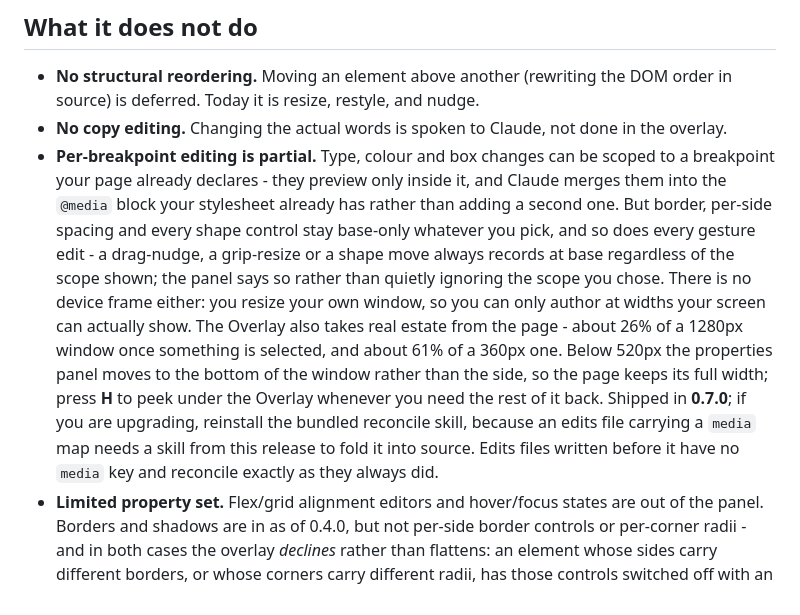
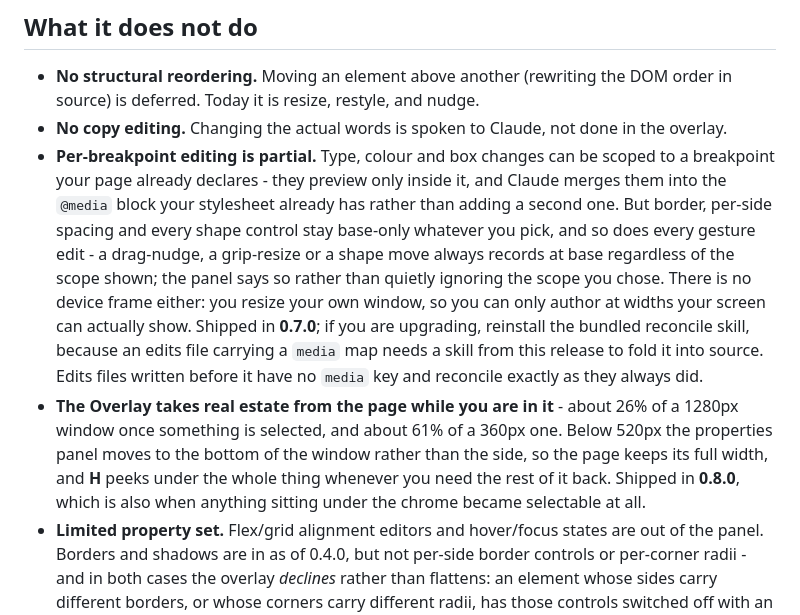
Before and after one commit to stueydubs/webtweak, a Markdown page: README.md, the part around the change. Rendered like a GitHub page.

Commit message:
docs: attribute peek and the bottom sheet to 0.8.0, not 0.7.0
The per-breakpoint bullet ends "Shipped in 0.7.0", and the footprint and peek
prose had been written into that same bullet, so the README claimed both
shipped in 0.7.0. They shipped in 0.8.0, an hour ago. Split into its own bullet
so each feature carries its own version.

Caught reading the README for staleness after publishing, not by any check -
the same gap the 0.8.0 commit notes for punctuation. The npm package page keeps
the wrong version until the next release, because a published tarball cannot be
edited in place; GitHub renders from main and is correct immediately.

```diff
--- a/README.md
+++ b/README.md
@@ -129,7 +129,8 @@ Claude reads the pending patches, proposes CSS changes, writes them to source, a
 
 - **No structural reordering.** Moving an element above another (rewriting the DOM order in source) is deferred. Today it is resize, restyle, and nudge.
 - **No copy editing.** Changing the actual words is spoken to Claude, not done in the overlay.
-- **Per-breakpoint editing is partial.** Type, colour and box changes can be scoped to a breakpoint your page already declares - they preview only inside it, and Claude merges them into the `@media` block your stylesheet already has rather than adding a second one. But border, per-side spacing and every shape control stay base-only whatever you pick, and so does every gesture edit - a drag-nudge, a grip-resize or a shape move always records at base regardless of the scope shown; the panel says so rather than quietly ignoring the scope you chose. There is no device frame either: you resize your own window, so you can only author at widths your screen can actually show. The Overlay also takes real estate from the page - about 26% of a 1280px window once something is selected, and about 61% of a 360px one. Below 520px the properties panel moves to the bottom of the window rather than the side, so the page keeps its full width; press **H** to peek under the Overlay whenever you need the rest of it back. Shipped in **0.7.0**; if you are upgrading, reinstall the bundled reconcile skill, because an edits file carrying a `media` map needs a skill from this release to fold it into source. Edits files written before it have no `media` key and reconcile exactly as they always did.
+- **Per-breakpoint editing is partial.** Type, colour and box changes can be scoped to a breakpoint your page already declares - they preview only inside it, and Claude merges them into the `@media` block your stylesheet already has rather than adding a second one. But border, per-side spacing and every shape control stay base-only whatever you pick, and so does every gesture edit - a drag-nudge, a grip-resize or a shape move always records at base regardless of the scope shown; the panel says so rather than quietly ignoring the scope you chose. There is no device frame either: you resize your own window, so you can only author at widths your screen can actually show. Shipped in **0.7.0**; if you are upgrading, reinstall the bundled reconcile skill, because an edits file carrying a `media` map needs a skill from this release to fold it into source. Edits files written before it have no `media` key and reconcile exactly as they always did.
+- **The Overlay takes real estate from the page while you are in it** - about 26% of a 1280px window once something is selected, and about 61% of a 360px one. Below 520px the properties panel moves to the bottom of the window rather than the side, so the page keeps its full width, and **H** peeks under the whole thing whenever you need the rest of it back. Shipped in **0.8.0**, which is also when anything sitting under the chrome became selectable at all.
 - **Limited property set.** Flex/grid alignment editors and hover/focus states are out of the panel. Borders and shadows are in as of 0.4.0, but not per-side border controls or per-corner radii - and in both cases the overlay *declines* rather than flattens: an element whose sides carry different borders, or whose corners carry different radii, has those controls switched off with an explanation, so a deliberate design can't be silently replaced with a box.
 - **Serves one directory as web root.** By default that is the page's own folder, so a page in a subfolder referencing site-root-absolute assets (`/assets/...`, `/css/site.css`) will 404 them. Pass `--root` at the real site root to fix it. Pages needing a build step (Tailwind compile, server-side partials) still won't render identically to production.
 
```
